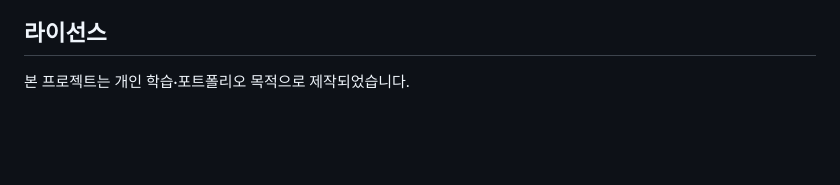
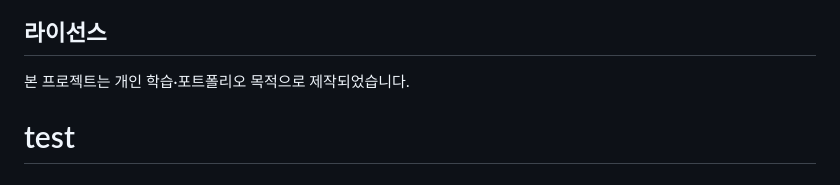
Before and after one commit to isaackimdev/vibe-game, a Markdown page: README.md, the part around the change. Drawn GitHub-style; blank space fills up the shorter version.

Commit message:
test: auto-commit 스크립트 동작 확인 [2026-03-19 16:49:29]

```diff
--- a/README.md
+++ b/README.md
@@ -313,3 +313,4 @@ camera.y += (player.y - H/2 - camera.y) * 0.13;
 ## 라이선스
 
 본 프로젝트는 개인 학습·포트폴리오 목적으로 제작되었습니다.
+# test
```
